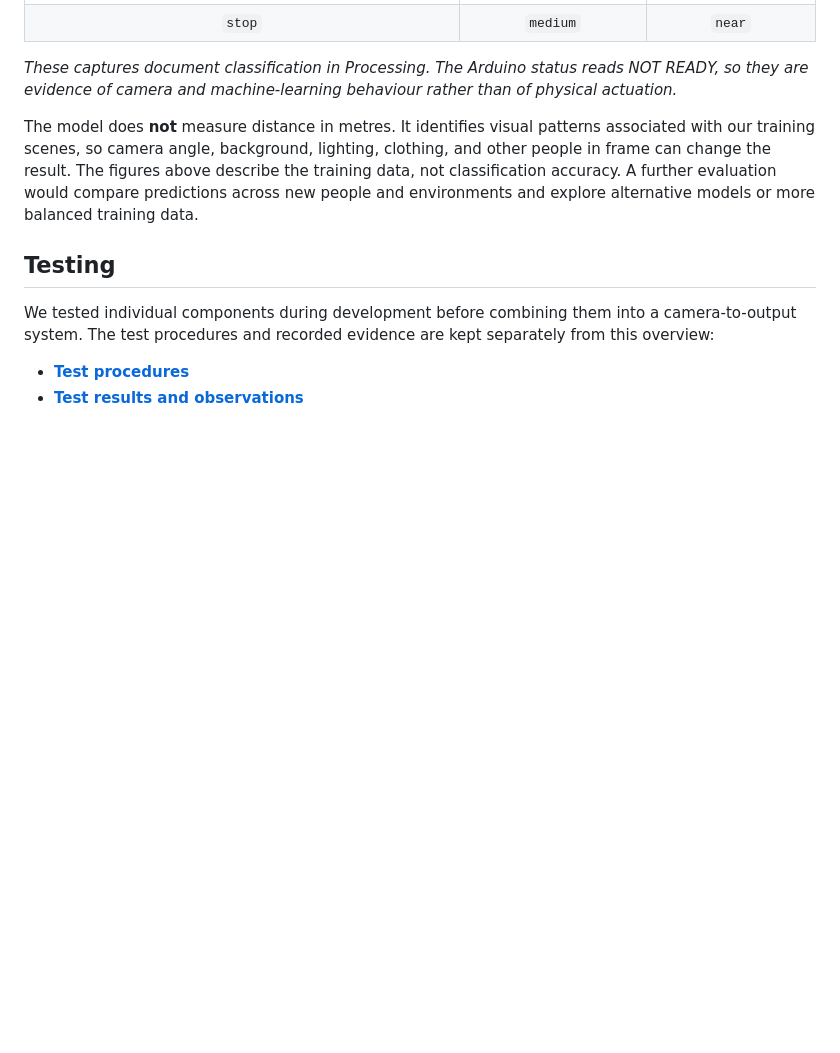
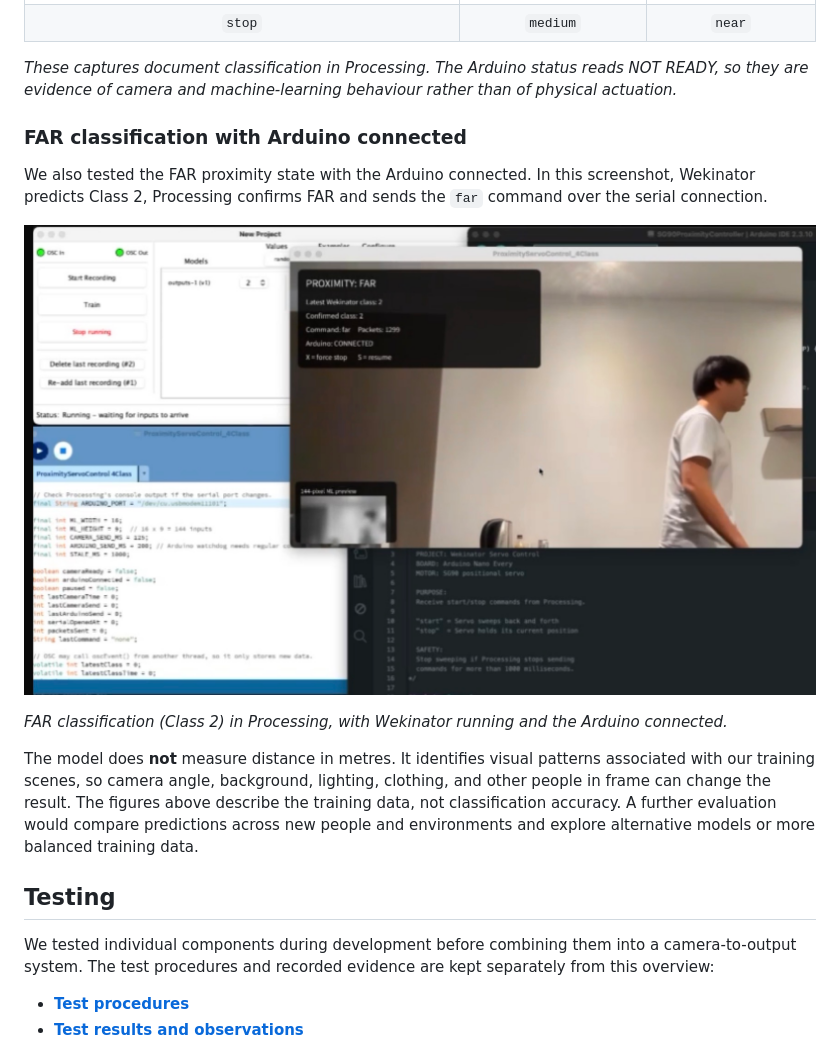
Before and after one commit to givsonong/Group-10-Cyber-Physical-Systems, a Markdown page: README.md, the part around the change. GitHub-like rendering; pictures changed too: media/images/classification/classification-far-connected.jpg (added); blank space fills up the shorter version.

Commit message:
docs(tests): add Wekinator and Arduino integration screenshots

```diff
--- a/README.md
+++ b/README.md
@@ -148,6 +148,14 @@ These screenshots show three of the four proximity states captured during classi
 
 *These captures document classification in Processing. The Arduino status reads NOT READY, so they are evidence of camera and machine-learning behaviour rather than of physical actuation.*
 
+### FAR classification with Arduino connected
+
+We also tested the FAR proximity state with the Arduino connected. In this screenshot, Wekinator predicts Class 2, Processing confirms FAR and sends the `far` command over the serial connection.
+
+[![FAR classification (Class 2) in Processing, with Arduino connected](media/images/classification/classification-far-connected.jpg)](media/images/classification/classification-far-connected.jpg)
+
+*FAR classification (Class 2) in Processing, with Wekinator running and the Arduino connected.*
+
 The model does **not** measure distance in metres. It identifies visual patterns associated with our training scenes, so camera angle, background, lighting, clothing, and other people in frame can change the result. The figures above describe the training data, not classification accuracy. A further evaluation would compare predictions across new people and environments and explore alternative models or more balanced training data.
 
 ## Testing
```
Also changed, not shown: media/development/wekinator-processing-arduino-servo-test.jpg (added), 2 other files.
